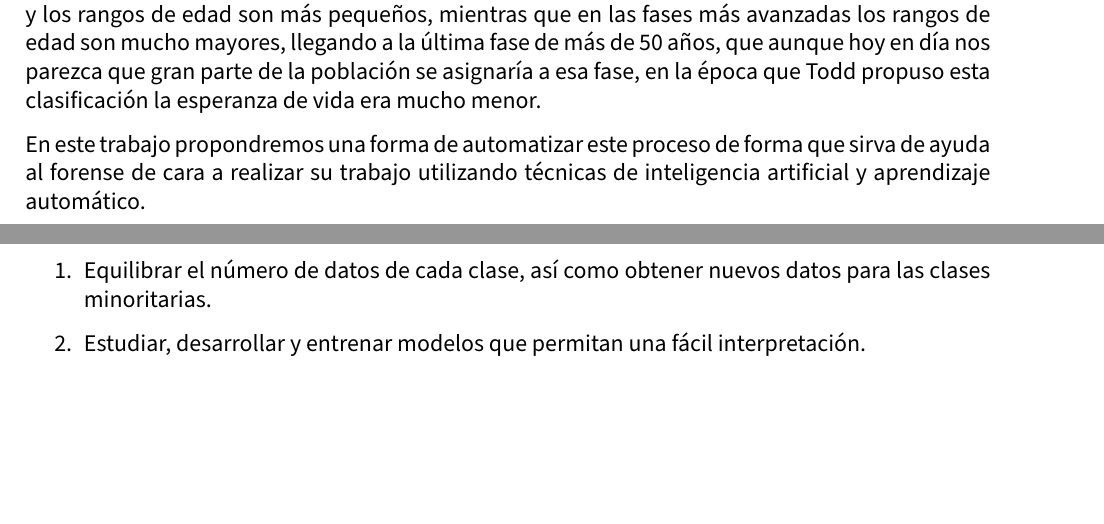
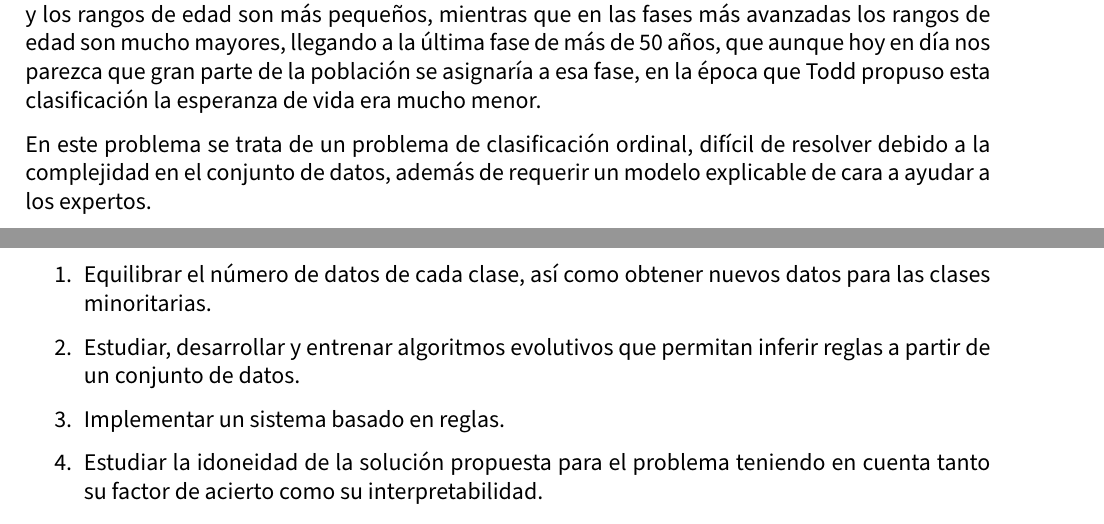
Before and after one commit to advy99/TFM, a LaTeX document (memoria/TFM.tex, which reads memoria/src/introduccion.tex): two parts of pages 10 and 12 of 64, joined at a grey line, cut so that both start at the same text, the shorter picture padded with empty space. Compiled offline with pdfLaTeX.

Commit message:
actualizo la lista de objetivos

```diff
--- a/memoria/src/introduccion.tex
+++ b/memoria/src/introduccion.tex
@@ -58,7 +58,7 @@ Observando estas características Todd proponía una clasificación en diez fase
 
 Como era de esperar, podemos ver que las fases de edad más tempranas son más fáciles de asignar y los rangos de edad son más pequeños, mientras que en las fases más avanzadas los rangos de edad son mucho mayores, llegando a la última fase de más de 50 años, que aunque hoy en día nos parezca que gran parte de la población se asignaría a esa fase, en la época que Todd propuso esta clasificación la esperanza de vida era mucho menor.
 
-En este trabajo propondremos una forma de automatizar este proceso de forma que sirva de ayuda al forense de cara a realizar su trabajo utilizando técnicas de inteligencia artificial y aprendizaje automático.
+En este problema se trata de un problema de clasificación ordinal, difícil de resolver debido a la complejidad en el conjunto de datos, además de requerir un modelo explicable de cara a ayudar a los expertos.
 
 \subsubsection{Conjunto de datos}
 
@@ -104,7 +104,9 @@ Tras introducir el problema, comentar los principales retos que nos podemos enco
 
 \begin{enumerate}
 	\item Equilibrar el número de datos de cada clase, así como obtener nuevos datos para las clases minoritarias.
-	\item Estudiar, desarrollar y entrenar modelos que permitan una fácil interpretación.
+	\item Estudiar, desarrollar y entrenar algoritmos evolutivos que permitan inferir reglas a partir de un conjunto de datos.
+	\item Implementar un sistema basado en reglas.
+	\item Estudiar la idoneidad de la solución propuesta para el problema teniendo en cuenta tanto su factor de acierto como su interpretabilidad.
 \end{enumerate}
 
 
```
